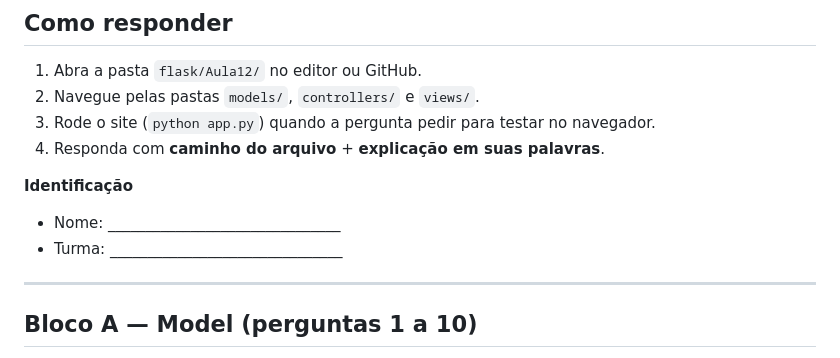
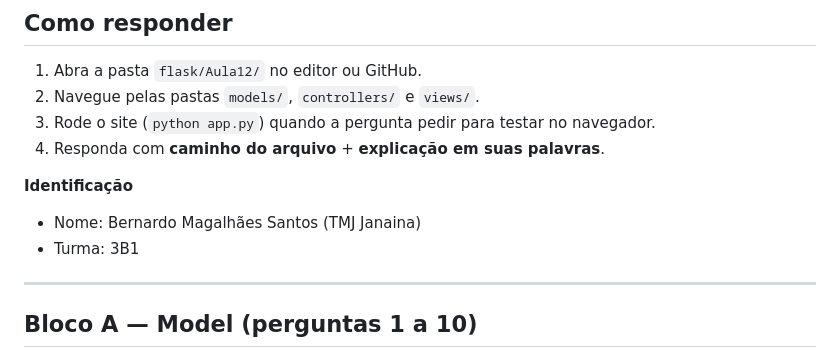
Before and after one commit to BMagalhaess/Python2Etapa, a Markdown page: Aula12 - Alunos/ATIVIDADE_MVC_30_PERGUNTAS.md, the part around the change. Drawn GitHub-style.

```diff
--- a/Aula12 - Alunos/ATIVIDADE_MVC_30_PERGUNTAS.md
+++ b/Aula12 - Alunos/ATIVIDADE_MVC_30_PERGUNTAS.md
@@ -16,8 +16,8 @@
 
 **Identificação**
 
-- Nome: _______________________________
-- Turma: _______________________________
+- Nome: Bernardo Magalhães Santos (TMJ Janaina)
+- Turma: 3B1
 
 ---
 
```
